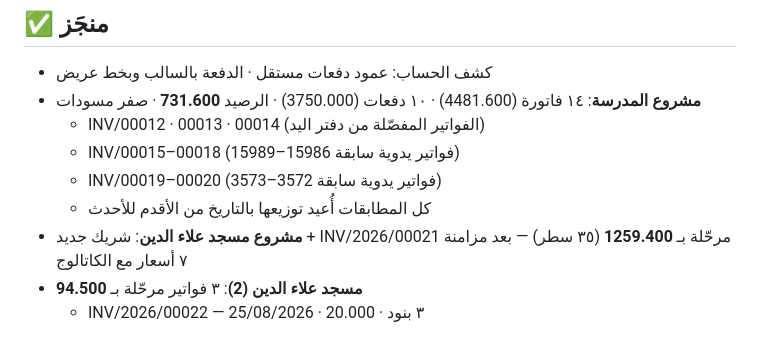
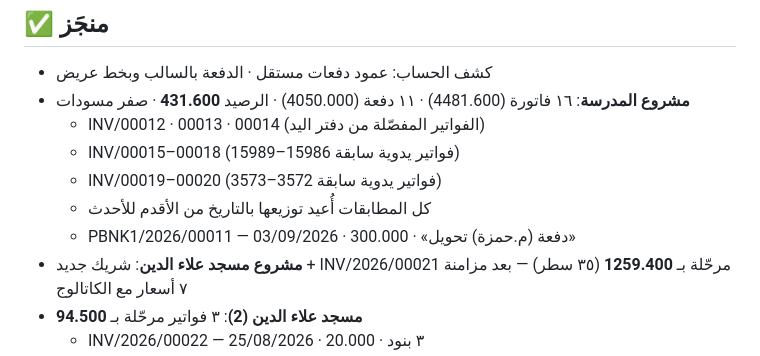
Before and after one commit to engineeringjo-dev/Fam-Bam, a Markdown page: قائمة_المهام.md, the part around the change. GitHub-like rendering.

Commit message:
تسجيل دفعة 300 دينار لمشروع المدرسة
Co-Authored-By: Claude Opus 5 <noreply@anthropic.com>
Claude-Session: https://claude.ai/code/session_01UQajWt2cBKp776XpEzaHTL

```diff
--- a/قائمة_المهام.md
+++ b/قائمة_المهام.md
@@ -125,11 +125,12 @@
 ## ✅ منجَز
 
 - كشف الحساب: عمود دفعات مستقل · الدفعة بالسالب وبخط عريض
-- **مشروع المدرسة**: ١٤ فاتورة (4481.600) · ١٠ دفعات (3750.000) · الرصيد **731.600** · صفر مسودات
+- **مشروع المدرسة**: ١٦ فاتورة (4481.600) · ١١ دفعة (4050.000) · الرصيد **431.600** · صفر مسودات
   - INV/00012 · 00013 · 00014 (الفواتير المفصّلة من دفتر اليد)
   - INV/00015–00018 (فواتير يدوية سابقة 15986–15989)
   - INV/00019–00020 (فواتير يدوية سابقة 3572–3573)
   - كل المطابقات أُعيد توزيعها بالتاريخ من الأقدم للأحدث
+  - PBNK1/2026/00011 — 03/09/2026 · 300.000 · «دفعة (م.حمزة) تحويل»
 - **مشروع مسجد علاء الدين**: شريك جديد + INV/2026/00021 مرحّلة بـ **1259.400** (٣٥ سطر) — بعد مزامنة ٧ أسعار مع الكاتالوج
 - **مسجد علاء الدين (2)**: ٣ فواتير مرحّلة بـ **94.500**
   - INV/2026/00022 — 25/08/2026 · ٣ بنود · 20.000
```
